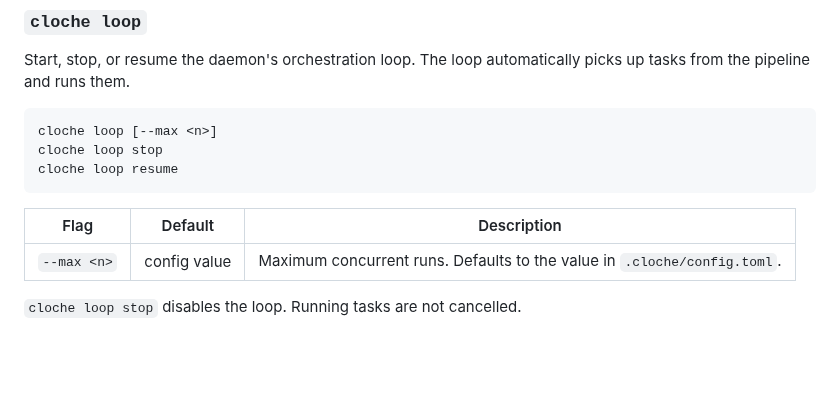
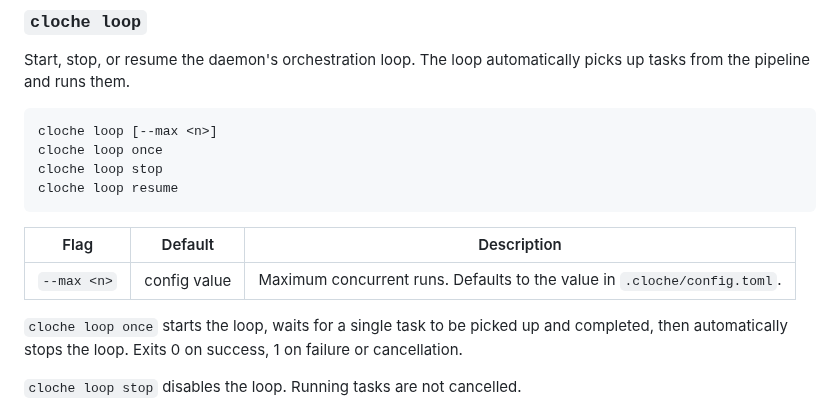
Before and after one commit to swordsmanluke/cloche, a Markdown page: docs/USAGE.md, the part around the change. GitHub-like rendering; blank space fills up the shorter version.

Commit message:
cloche run 1c47-develop: develop (succeeded)
1 file changed, 5 insertions(+)

Modified:
  docs/USAGE.md

````diff
--- a/docs/USAGE.md
+++ b/docs/USAGE.md
@@ -1199,6 +1199,7 @@ tasks from the pipeline and runs them.
 
 ```
 cloche loop [--max <n>]
+cloche loop once
 cloche loop stop
 cloche loop resume
 ```
@@ -1206,6 +1207,10 @@ cloche loop resume
 | Flag | Default | Description |
 |------|---------|-------------|
 | `--max <n>` | config value | Maximum concurrent runs. Defaults to the value in `.cloche/config.toml`. |
+
+`cloche loop once` starts the loop, waits for a single task to be picked up and
+completed, then automatically stops the loop. Exits 0 on success, 1 on failure or
+cancellation.
 
 `cloche loop stop` disables the loop. Running tasks are not cancelled.
 
````
